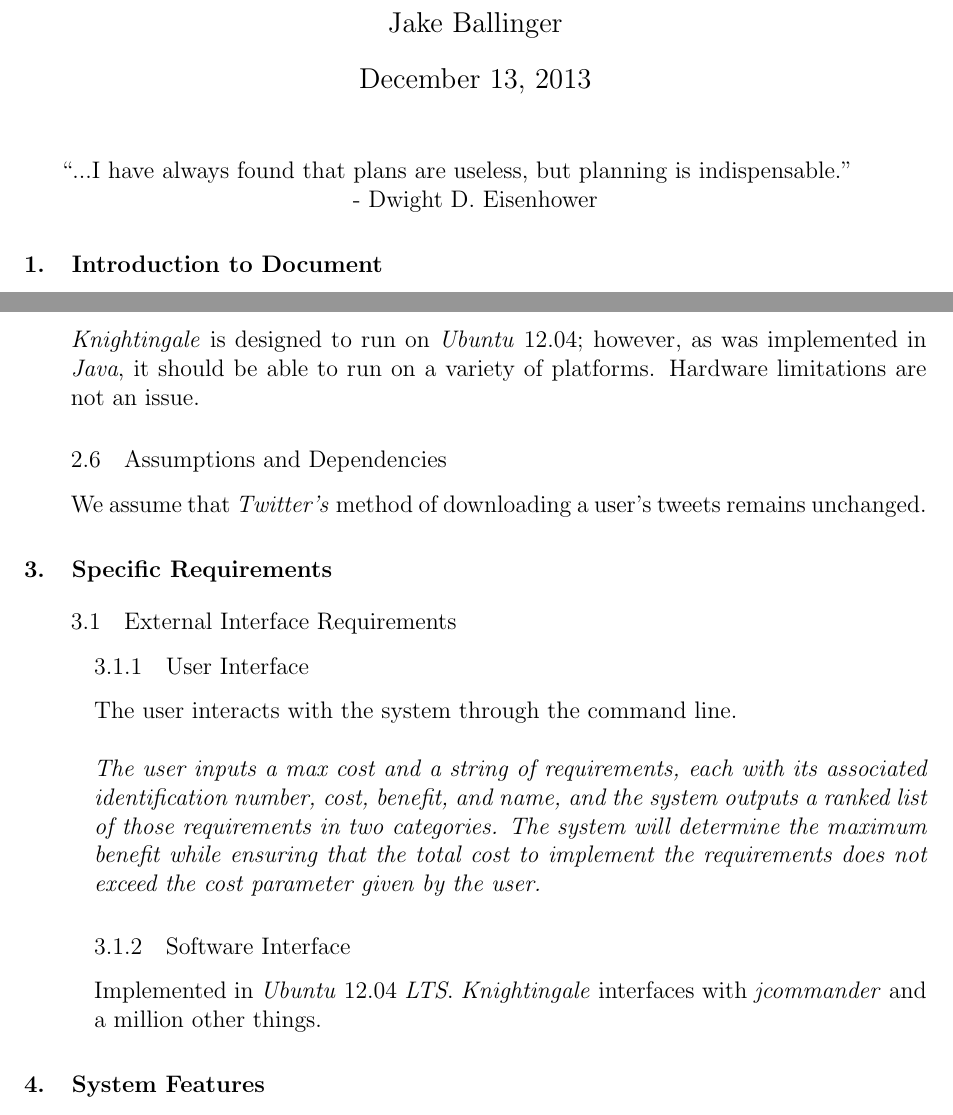
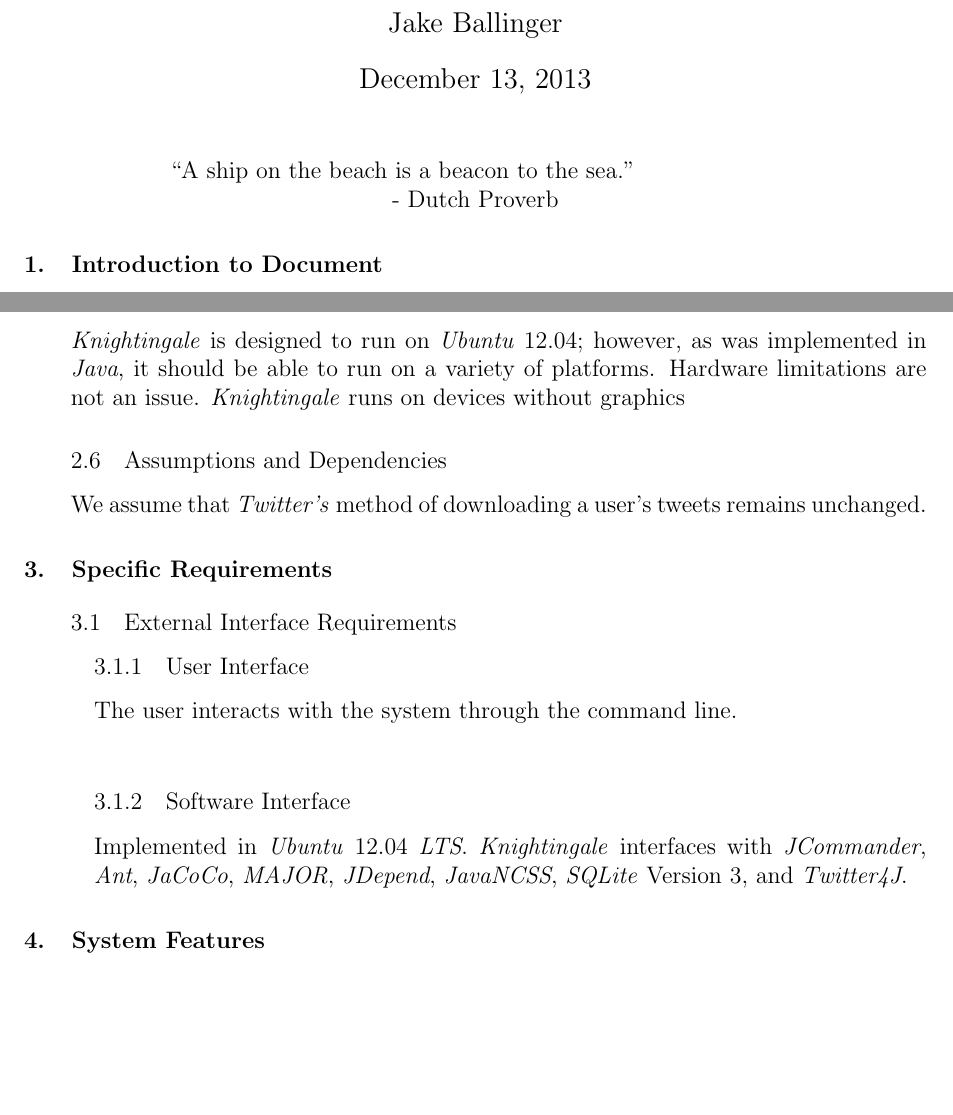
Before and after one commit to TeamKnightengale/Knightingale, a LaTeX document (docs/Requirements.tex): two parts of pages 1 and 4 of 8, joined at a grey line, cut so that both start at the same text, the shorter picture padded with empty space. Compiled offline with pdfLaTeX.

Commit message:
Fixed some sections and removed Appendix B.

```diff
--- a/docs/Requirements.tex
+++ b/docs/Requirements.tex
@@ -11,15 +11,15 @@
 \maketitle
 
 \begin{center}
-\centering  ``...I have always found that plans are useless, but planning is indispensable." \newline
-\centering - Dwight D. Eisenhower
+\centering ``A ship on the beach is a beacon to the sea." \newline
+\centering - Dutch Proverb
 \end{center}
 
 \section{Introduction to Document} \label{sec:intro}
 \subsection{Purpose of the Product} \label{sec:purpose}
 \begin{adjustwidth}{2em}{0pt}
 Many \textit{Twitter} users have amassed a such plethora of tweets that it is cumbersome to manually search through them, an ability that many \textit{Twitter} users would find useful. Presently, to do this, the user must download all of their tweets; however, because of the way \textit{Twitter} rate limits its \textit{API}, this can be difficult. \newline
-
+``
 \noindent How wonderful would it be if we could search through all of our tweets? And what if we could do not only that, but what if we also could analyze the way we tweet?\newline
 
 \noindent This is the purpose of \textit{Knightingale}. \newline
@@ -38,7 +38,7 @@ This document was written following \textit{IEEE} conventions. It was formatted
 \begin{adjustwidth}{2em}{0pt}
 As this document is at a higher level, it is intended for more general consumption; a reader with little background in computer science or analysis should be able to reference this document for a simple understanding of the system’s functioning. That said, the developers have referenced this document in both draft and completed form. As such, it’s lack of technical details has not invalidated its usefulness. \newline
 
-\noindent For the casual consumer looking to learn more about \textit{Knightingale}, I suggest skipping to Section $1.4$, which describes the scope of the product. From there, I would read Sections $2.1$, the \textit{Product Perspective}, which provides some of the background information and history of the product; $2.2$, the \textit{Product Functions}, which summarizes the major functions of the product, Section $2.4$, which specifies the operating environment of \textit{Knightingale}, and \textit{Appendix A}, the glossary, which will be an aid to decode the document’s terminology. We've devoted \textit{Appendix B} to the visualization of some of these concepts. \newline
+\noindent For the casual consumer looking to learn more ab``out \textit{Knightingale}, I suggest skipping to Section $1.4$, which describes the scope of the product. From there, I would read Sections $2.1$, the \textit{Product Perspective}, which provides some of the background information and history of the product; $2.2$, the \textit{Product Functions}, which summarizes the major functions of the product, Section $2.4$, which specifies the operating environment of \textit{Knightingale}, and \textit{Appendix A}, the glossary, which will be an aid to decode the document’s terminology. We've devoted \textit{Appendix B} to the visualization of some of these concepts. \newline
 
 \noindent More technical consumers will enjoy reading the document in its entirety; however, for an expedited experience, I suggest following the same sequence as was outlined for the casual consumer, with some additions: Section $1.4$, the entirety of Sections $2$ and $4$, and Sections $5.1$ and $5.4$, and \textit{Appendix B}. \newline
 \end{adjustwidth}
@@ -120,7 +119,7 @@ Development on \textit{Knightingale} took place on both the \textit{Mac OS X} an
 
 \subsection{Design and Implementation Constraints} \label{sec:constraints}
 \begin{adjustwidth}{2em}{0pt}
-\textit{Knightingale} is designed to run on \textit{Ubuntu} $12.04$; however, as was implemented in \textit{Java}, it should be able to run on a variety of platforms. Hardware limitations are not an issue.
+\textit{Knightingale} is designed to run on \textit{Ubuntu} $12.04$; however, as was implemented in \textit{Java}, it should be able to run on a variety of platforms. Hardware limitations are not an issue. \textit{Knightingale} runs on devices without graphics
 \end{adjustwidth}
 
 \subsection{Assumptions and Dependencies} \label{sec:and}
@@ -133,17 +132,11 @@ We assume that \textit{Twitter's} method of downloading a user's tweets remains
 \subsubsection{User Interface} \label{sec:ui}
 \begin{adjustwidth}{3em}{0pt}
 The user interacts with the system through the command line. \newline
-
-\noindent \textit{The user inputs a max cost and a string of
-requirements, each with its associated identification number, cost, benefit, and name, and the system outputs
-a ranked list of those requirements in two categories. The system will determine the maximum benefit while
-ensuring that the total cost to implement the requirements does not exceed the cost
-parameter given by the user.}
 \end{adjustwidth}
 
 \subsubsection{Software Interface} \label{sec:softi}
 \begin{adjustwidth}{3em}{0pt}
-Implemented in \textit{Ubuntu} $12.04$ \textit{LTS}. \textit{Knightingale} interfaces with \textit{jcommander} and a million other things.
+Implemented in \textit{Ubuntu} $12.04$ \textit{LTS}. \textit{Knightingale} interfaces with \textit{JCommander}, \textit{Ant}, \textit{JaCoCo}, \textit{MAJOR}, \textit{JDepend}, \textit{JavaNCSS}, \textit{SQLite} Version $3$, and \textit{Twitter4J}.
 \end{adjustwidth}
 
 \section{System Features} \label{sec:sysfeat}
```
Also changed, not shown: docs/Requirements.tex (22 more changed lines).
